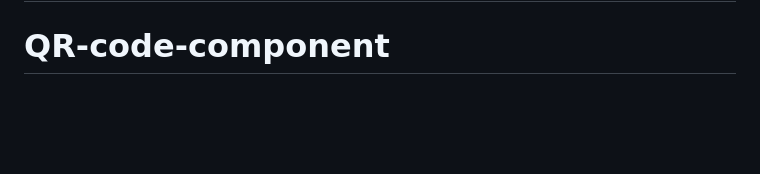
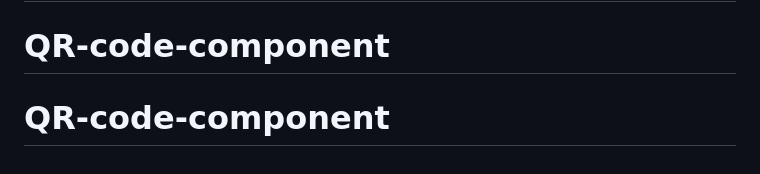
Before and after one commit to juanberme/QR-code-component, a Markdown page: README.md, the part around the change. Rendered like a GitHub page; blank space fills up the shorter version.

```diff
--- a/README.md
+++ b/README.md
@@ -87,3 +87,4 @@ This challenge is completely free. Please share it with anyone who will find it
 **Have fun building!** 🚀
 # QR-Code-Frontend-Mentor
 # QR-code-component
+# QR-code-component
```
